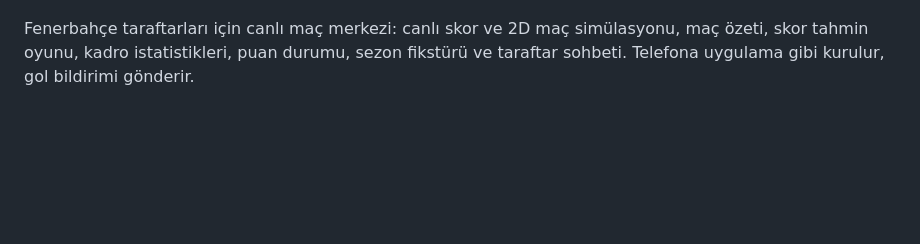
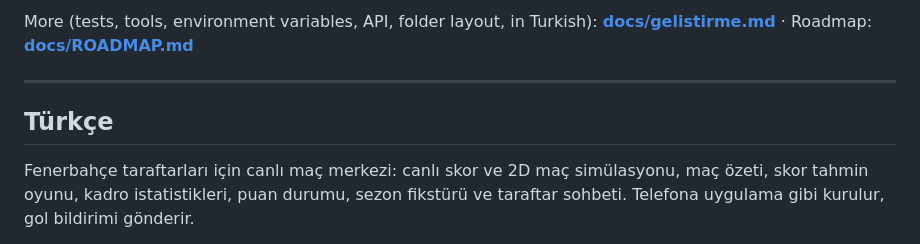
Before and after one commit to kutluktaskin/FenerHub, a Markdown page: README.md, the part around one of its changes. Rendered like a GitHub page; blank space fills up the shorter version.

```diff
--- a/README.md
+++ b/README.md
@@ -8,3 +59,9 @@
+More (tests, tools, environment variables, API, folder layout, in Turkish): **[docs/gelistirme.md](docs/gelistirme.md)** ·
+Roadmap: **[docs/ROADMAP.md](docs/ROADMAP.md)**
+
+---
+
+## Türkçe
 
 Fenerbahçe taraftarları için canlı maç merkezi: canlı skor ve 2D maç simülasyonu, maç özeti, skor tahmin oyunu,
 kadro istatistikleri, puan durumu, sezon fikstürü ve taraftar sohbeti. Telefona uygulama gibi kurulur, gol bildirimi gönderir.
```
Also changed, not shown: other parts of README.md (+59 -29 lines).
